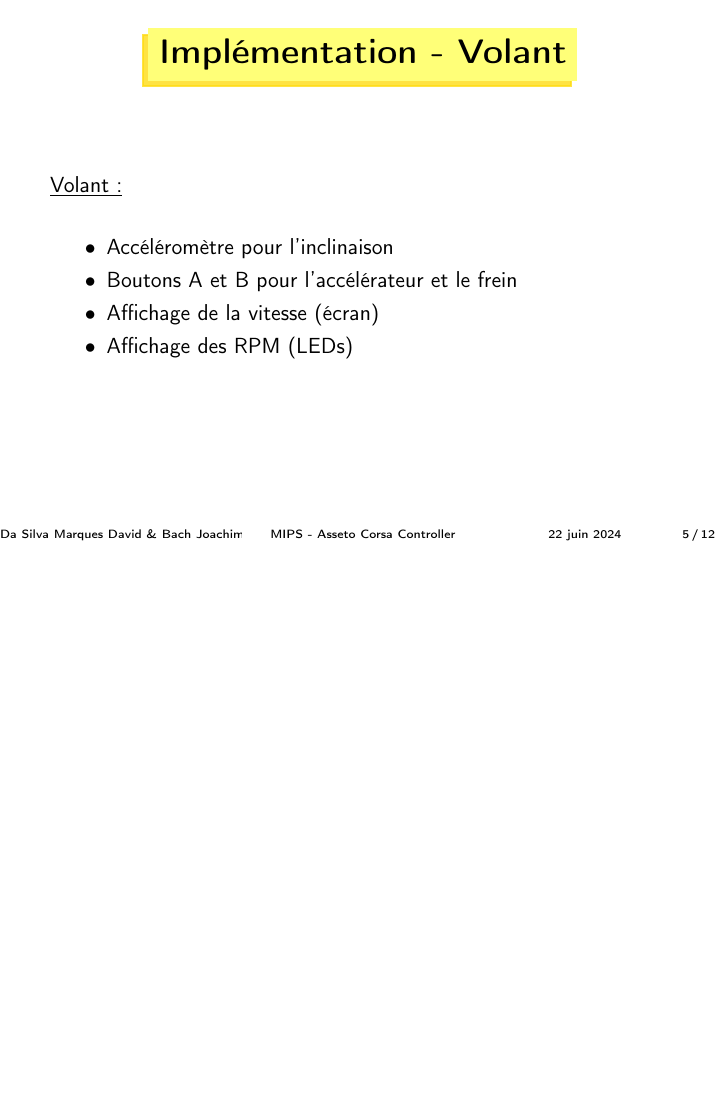
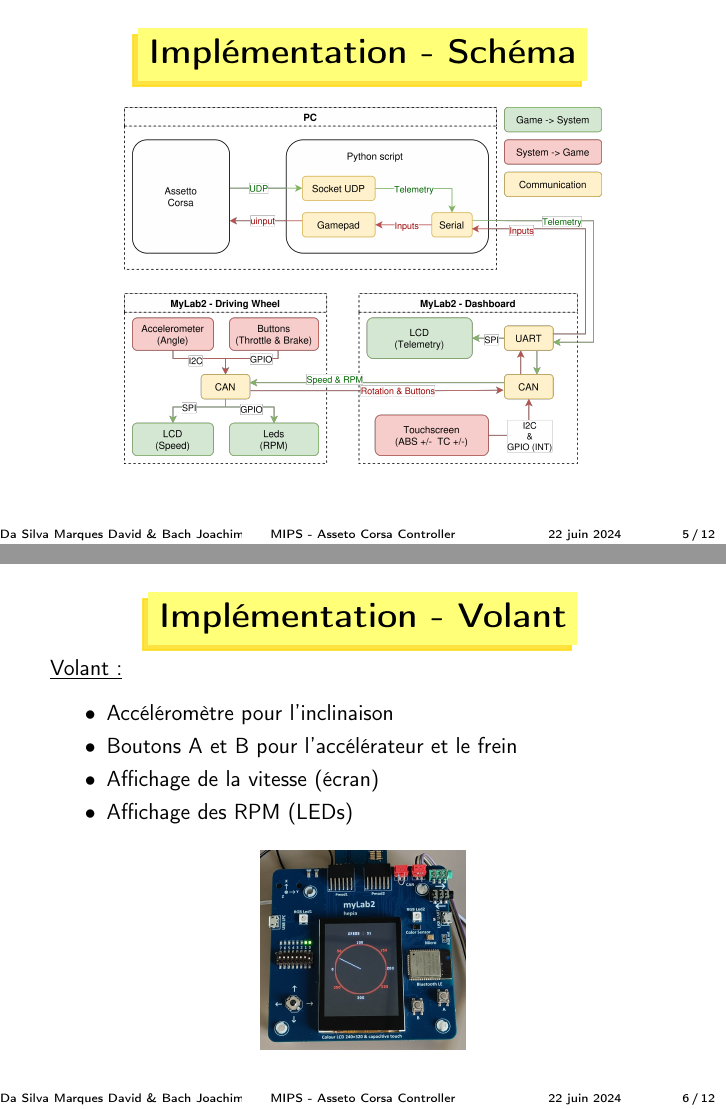
Before and after one commit to J-Bch/Asseto_Corsa_Mylab_Controller, LaTeX slides (Presentation/Presentation.tex): page 6 of 13 before the commit and pages 6 and 7 of 13 after it, the two joined at a grey line, the shorter picture padded with empty space. Compiled offline with pdfLaTeX.

Commit message:
added presentation PDF

```diff
--- a/Presentation/Presentation.tex
+++ b/Presentation/Presentation.tex
@@ -174,6 +174,29 @@
 
 \end{frame}
 
+
+%%%%%%%%%%%%%%%%%%%%%%%%%%%%%%%%%%%%%%%%%%%%%%%%%%%%%%%%%%%%%%%%%%%%%%%%%%%%%%%%%%%%%%%%%%%%%%
+
+
+
+\begin{frame}
+    \begin{center}
+        \begin{tikzpicture}[remember picture,overlay]
+            \node [copy shadow={draw=LightOrange,fill=LightOrange,opacity=0.8,shadow xshift=-0.6ex,
+                shadow yshift=-0.6ex},fill=LightYellow,draw=LightYellow,thick,font=\bfseries,anchor=north,inner sep=5pt] at ($(current page.north)-(0cm,0.5cm)$)
+                    {\LARGE Implémentation - Schéma};
+        \end{tikzpicture}
+    \end{center}
+
+
+    \begin{figure}[h]
+        \centering
+        \includegraphics[width=0.7\textwidth]{Images/architecture.drawio.png}
+    \end{figure}
+
+
+\end{frame}
+
 %%%%%%%%%%%%%%%%%%%%%%%%%%%%%%%%%%%%%%%%%%%%%%%%%%%%%%%%%%%%%%%%%%%%%%%%%%%%%%%%%%%%%%%%%%%%%%
 
 \begin{frame}
@@ -185,15 +208,21 @@
         \end{tikzpicture}
     \end{center}
 
+    \vspace{0.2cm}
     \hspace{0.5cm}\underline{{Volant :}}
     \normalsize
-    \vspace{0.5cm}
+    \vspace{0.2cm}
     \begin{itemize}[label=\textbullet, leftmargin=1.5cm]
         \item Accéléromètre pour l'inclinaison
         \item Boutons A et B pour l'accélérateur et le frein
         \item Affichage de la vitesse (écran)
         \item Affichage des RPM (LEDs)
     \end{itemize}
+
+    \begin{figure}[h]
+        \centering
+        \includegraphics[width=0.3\textwidth]{Images/mylab_wheel.jpg}
+    \end{figure}
 
 \end{frame}
 
```
Also changed, not shown: Presentation/Images/both_flat.jpg (added), Presentation/Images/both_with_screen.jpg (added), Presentation/Images/mylab_dashboard.jpg (added), Presentation/Images/mylab_wheel.jpg (added), Presentation/Presentation.pdf (added), Presentation/Presentation.tex (37 more changed lines).
